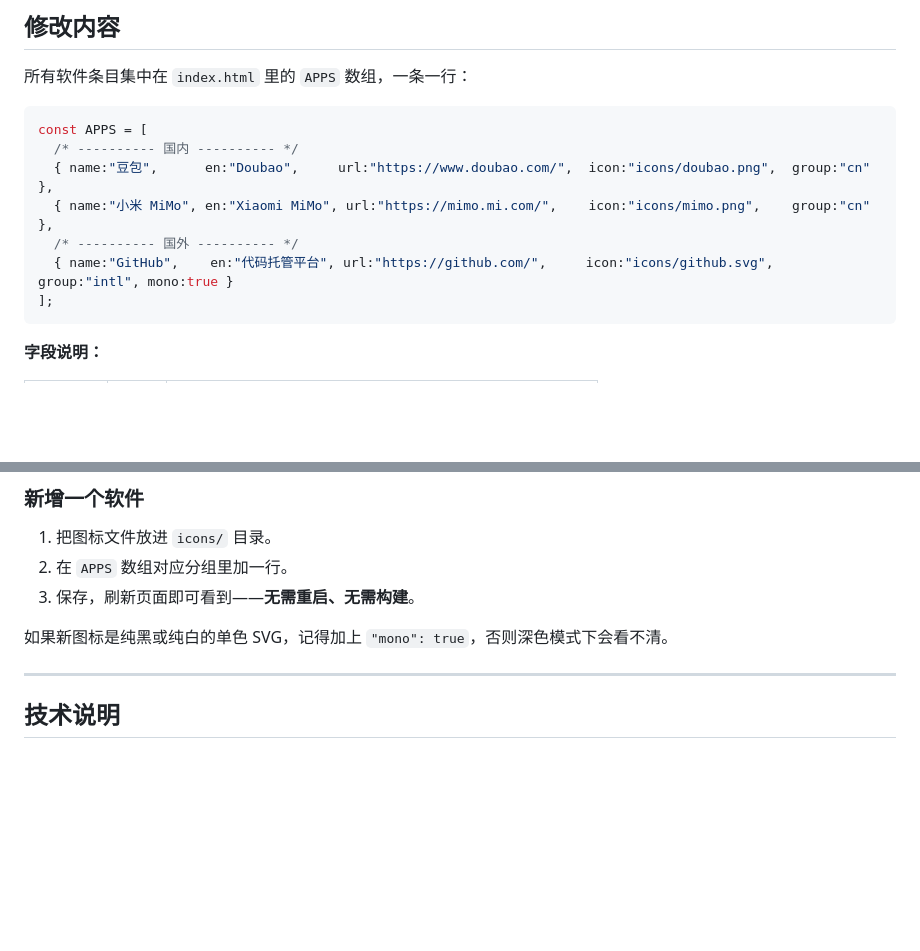
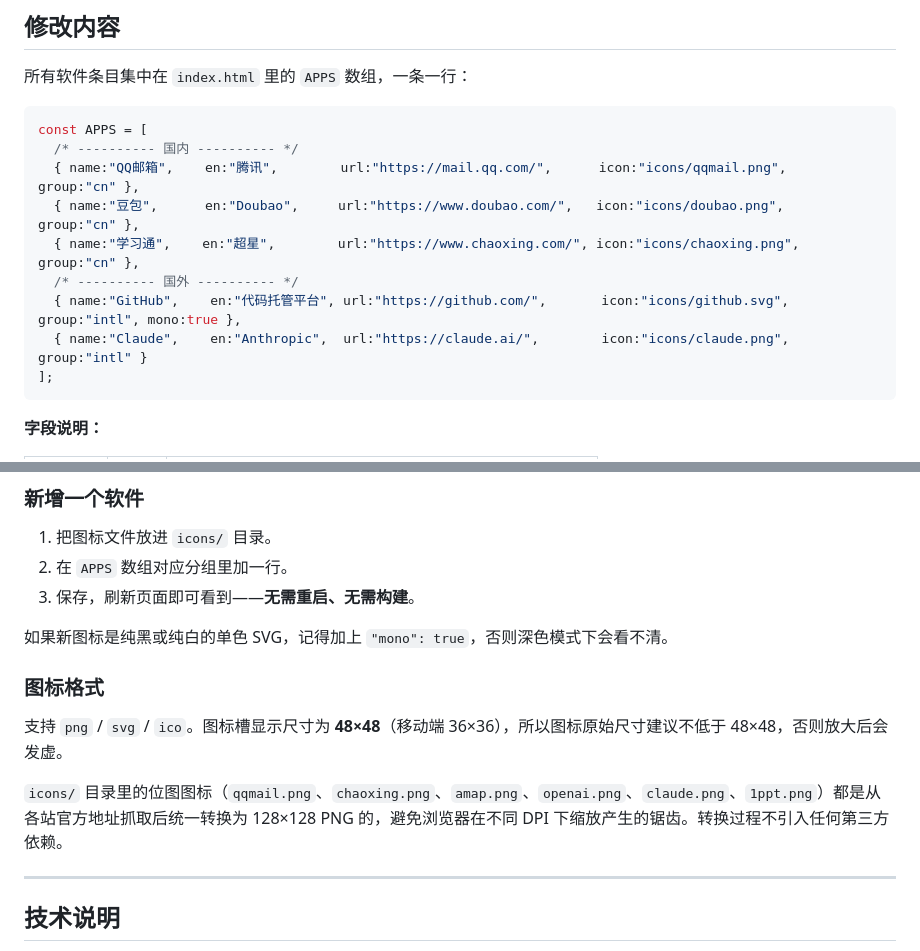
Before and after one commit to Bury-HUI/Official-Site, a Markdown page: README.md, 2 parts joined by grey strips. GitHub-like rendering; blank space fills up the shorter version.

````diff
--- a/README.md
+++ b/README.md
@@ -134,10 +146,12 @@ npx serve .
 ```js
 const APPS = [
   /* ---------- 国内 ---------- */
-  { name:"豆包",      en:"Doubao",     url:"https://www.doubao.com/",  icon:"icons/doubao.png",  group:"cn" },
-  { name:"小米 MiMo", en:"Xiaomi MiMo", url:"https://mimo.mi.com/",    icon:"icons/mimo.png",    group:"cn" },
+  { name:"QQ邮箱",    en:"腾讯",        url:"https://mail.qq.com/",      icon:"icons/qqmail.png",   group:"cn" },
+  { name:"豆包",      en:"Doubao",     url:"https://www.doubao.com/",   icon:"icons/doubao.png",   group:"cn" },
+  { name:"学习通",    en:"超星",        url:"https://www.chaoxing.com/", icon:"icons/chaoxing.png", group:"cn" },
   /* ---------- 国外 ---------- */
-  { name:"GitHub",    en:"代码托管平台", url:"https://github.com/",     icon:"icons/github.svg",  group:"intl", mono:true }
+  { name:"GitHub",    en:"代码托管平台", url:"https://github.com/",       icon:"icons/github.svg",   group:"intl", mono:true },
+  { name:"Claude",    en:"Anthropic",  url:"https://claude.ai/",        icon:"icons/claude.png",   group:"intl" }
 ];
 ```
 
@@ -161,6 +175,12 @@ const APPS = [
 
 如果新图标是纯黑或纯白的单色 SVG，记得加上 `"mono": true`，否则深色模式下会看不清。
 
+### 图标格式
+
+支持 `png` / `svg` / `ico`。图标槽显示尺寸为 **48×48**（移动端 36×36），所以图标原始尺寸建议不低于 48×48，否则放大后会发虚。
+
+`icons/` 目录里的位图图标（`qqmail.png`、`chaoxing.png`、`amap.png`、`openai.png`、`claude.png`、`1ppt.png`）都是从各站官方地址抓取后统一转换为 128×128 PNG 的，避免浏览器在不同 DPI 下缩放产生的锯齿。转换过程不引入任何第三方依赖。
+
 ---
 
 ## 技术说明
````
Also changed, not shown: other parts of README.md (+32 -20 lines), icons/1ppt.png (added), icons/amap.png (added), icons/chaoxing.png (added), icons/claude.png (added), icons/openai.png (added), icons/qqmail.png (added), 2 other files.
